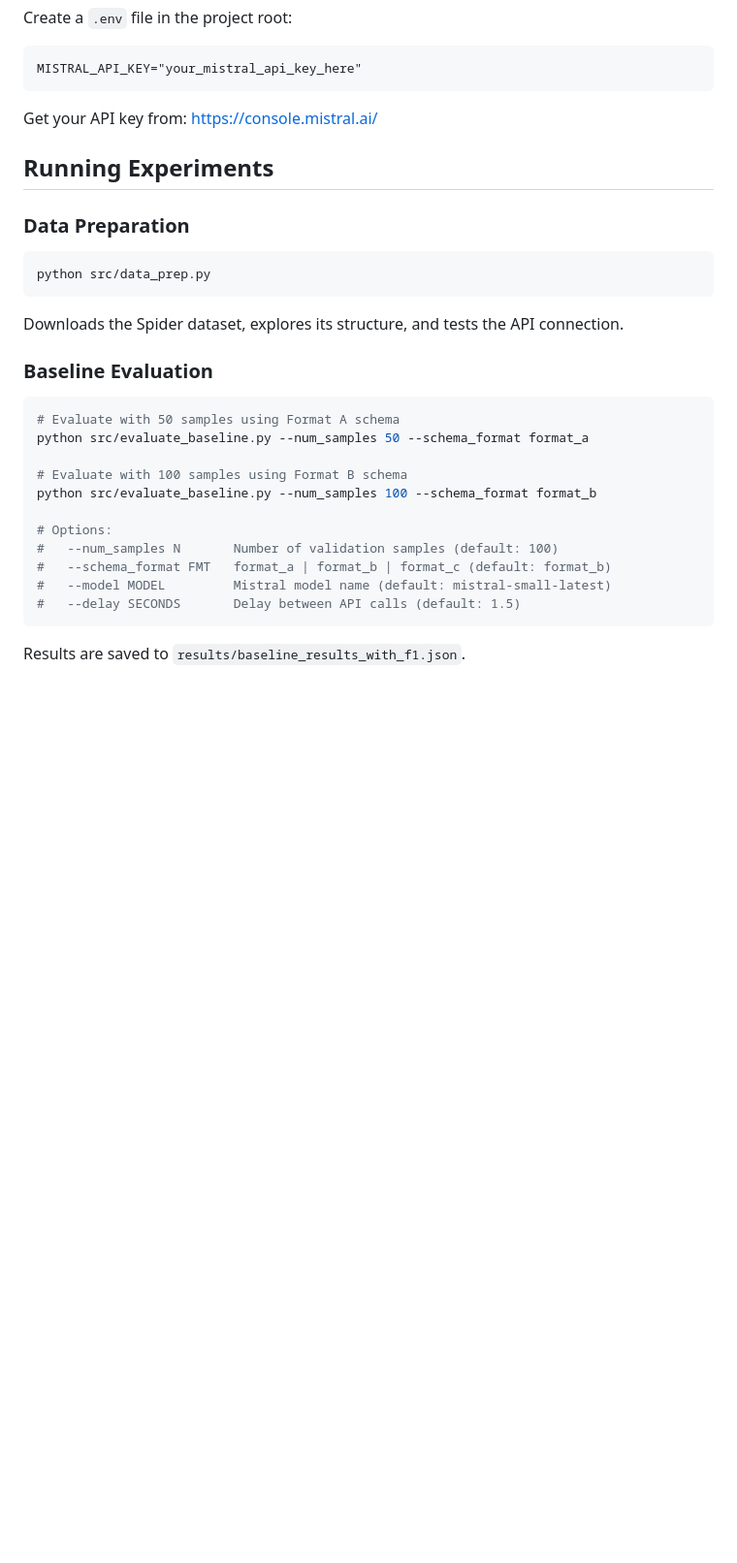
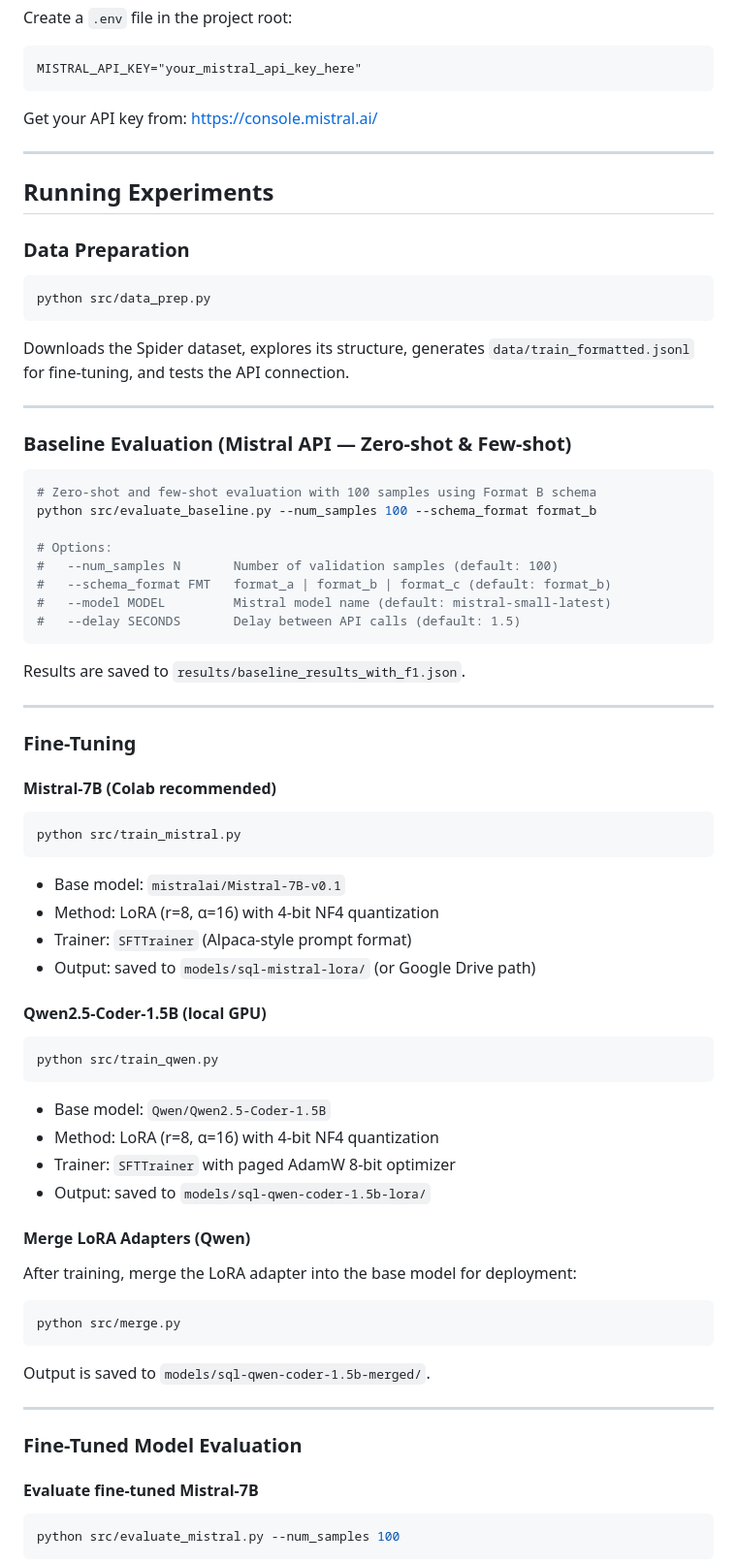
Before and after one commit to Aysenursvs/CENG467-Text-to-SQL, a Markdown page: README.md, the part around one of its changes. Shown at 97% size. GitHub-like rendering; blank space fills up the shorter version.

````diff
--- a/README.md
+++ b/README.md
@@ -57,6 +82,8 @@ Create a `.env` file in the project root:
 MISTRAL_API_KEY="your_mistral_api_key_here"
 ```
 Get your API key from: https://console.mistral.ai/
+
+---
 
 ## Running Experiments
 
@@ -64,14 +91,13 @@ Get your API key from: https://console.mistral.ai/
 ```bash
 python src/data_prep.py
 ```
-Downloads the Spider dataset, explores its structure, and tests the API connection.
+Downloads the Spider dataset, explores its structure, generates `data/train_formatted.jsonl` for fine-tuning, and tests the API connection.
 
-### Baseline Evaluation
+---
+
+### Baseline Evaluation (Mistral API — Zero-shot & Few-shot)
 ```bash
-# Evaluate with 50 samples using Format A schema
-python src/evaluate_baseline.py --num_samples 50 --schema_format format_a
-
-# Evaluate with 100 samples using Format B schema
+# Zero-shot and few-shot evaluation with 100 samples using Format B schema
 python src/evaluate_baseline.py --num_samples 100 --schema_format format_b
 
 # Options:
@@ -83,3 +109,41 @@ python src/evaluate_baseline.py --num_samples 100 --schema_format format_b
 
 Results are saved to `results/baseline_results_with_f1.json`.
 
+---
+
+### Fine-Tuning
+
+#### Mistral-7B (Colab recommended)
+```bash
+python src/train_mistral.py
+```
+- Base model: `mistralai/Mistral-7B-v0.1`
+- Method: LoRA (r=8, α=16) with 4-bit NF4 quantization
+- Trainer: `SFTTrainer` (Alpaca-style prompt format)
+- Output: saved to `models/sql-mistral-lora/` (or Google Drive path)
+
+#### Qwen2.5-Coder-1.5B (local GPU)
+```bash
+python src/train_qwen.py
+```
+- Base model: `Qwen/Qwen2.5-Coder-1.5B`
+- Method: LoRA (r=8, α=16) with 4-bit NF4 quantization
+- Trainer: `SFTTrainer` with paged AdamW 8-bit optimizer
+- Output: saved to `models/sql-qwen-coder-1.5b-lora/`
+
+#### Merge LoRA Adapters (Qwen)
+After training, merge the LoRA adapter into the base model for deployment:
+```bash
+python src/merge.py
+```
+Output is saved to `models/sql-qwen-coder-1.5b-merged/`.
+
+---
+
+### Fine-Tuned Model Evaluation
+
+#### Evaluate fine-tuned Mistral-7B
+```bash
+python src/evaluate_mistral.py --num_samples 100
+```
+
````
Also changed, not shown: other parts of README.md (+116 -24 lines).
